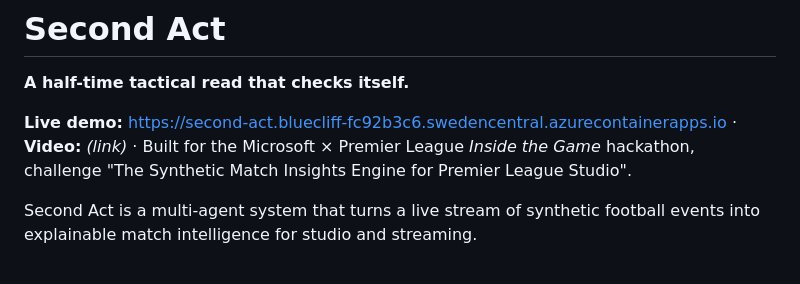
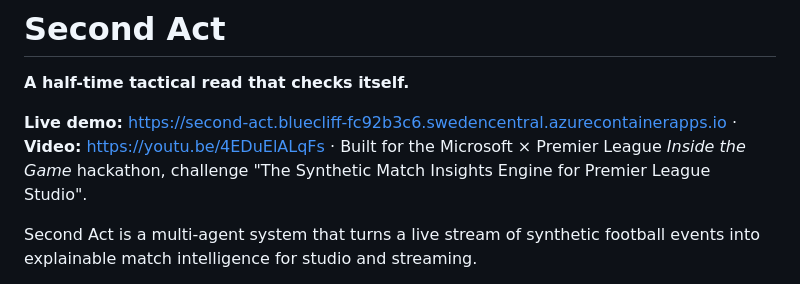
Before and after one commit to dhruvkulkarni02/second-act, a Markdown page: README.md, the part around the change. Drawn GitHub-style.

Commit message:
README: link the demo video

```diff
--- a/README.md
+++ b/README.md
@@ -2,7 +2,7 @@
 
 **A half-time tactical read that checks itself.**
 
-**Live demo:** https://second-act.bluecliff-fc92b3c6.swedencentral.azurecontainerapps.io · **Video:** _(link)_ · Built for the Microsoft × Premier League *Inside the Game* hackathon, challenge "The Synthetic Match Insights Engine for Premier League Studio".
+**Live demo:** https://second-act.bluecliff-fc92b3c6.swedencentral.azurecontainerapps.io · **Video:** https://youtu.be/4EDuElALqFs · Built for the Microsoft × Premier League *Inside the Game* hackathon, challenge "The Synthetic Match Insights Engine for Premier League Studio".
 
 Second Act is a multi-agent system that turns a live stream of synthetic football events into explainable match intelligence for studio and streaming.
 
```
Also changed, not shown: docs/submission.md (+1 -1 lines).
